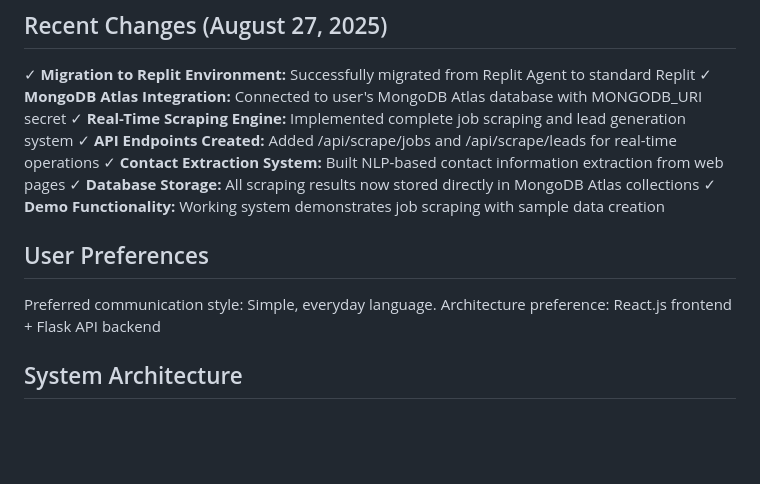
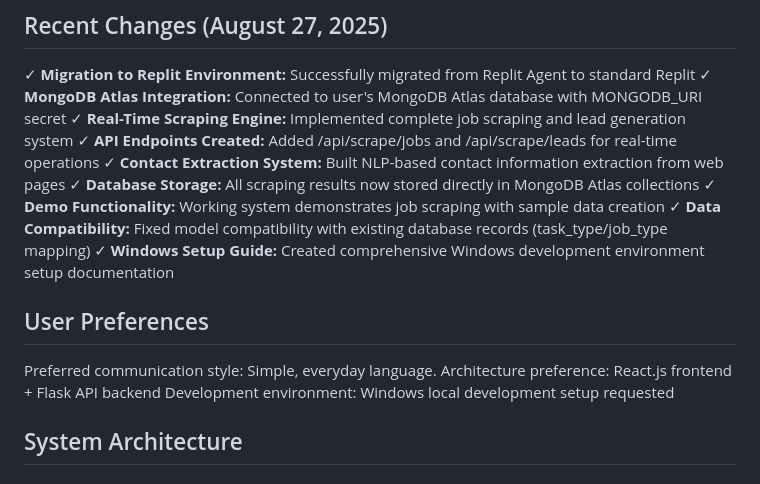
Before and after one commit to Sameer-Bagul/WebScraper, a Markdown page: replit.md, the part around the change. GitHub-like rendering; blank space fills up the shorter version.

```diff
--- a/replit.md
+++ b/replit.md
@@ -13,11 +13,14 @@ Web Scraper Pro is a professional web scraping application designed for two prim
 ✓ **Contact Extraction System:** Built NLP-based contact information extraction from web pages
 ✓ **Database Storage:** All scraping results now stored directly in MongoDB Atlas collections
 ✓ **Demo Functionality:** Working system demonstrates job scraping with sample data creation
+✓ **Data Compatibility:** Fixed model compatibility with existing database records (task_type/job_type mapping)
+✓ **Windows Setup Guide:** Created comprehensive Windows development environment setup documentation
 
 ## User Preferences
 
 Preferred communication style: Simple, everyday language.
 Architecture preference: React.js frontend + Flask API backend
+Development environment: Windows local development setup requested
 
 ## System Architecture
 
```
Also changed, not shown: WINDOWS_SETUP.md (added, +312 -0 lines).
